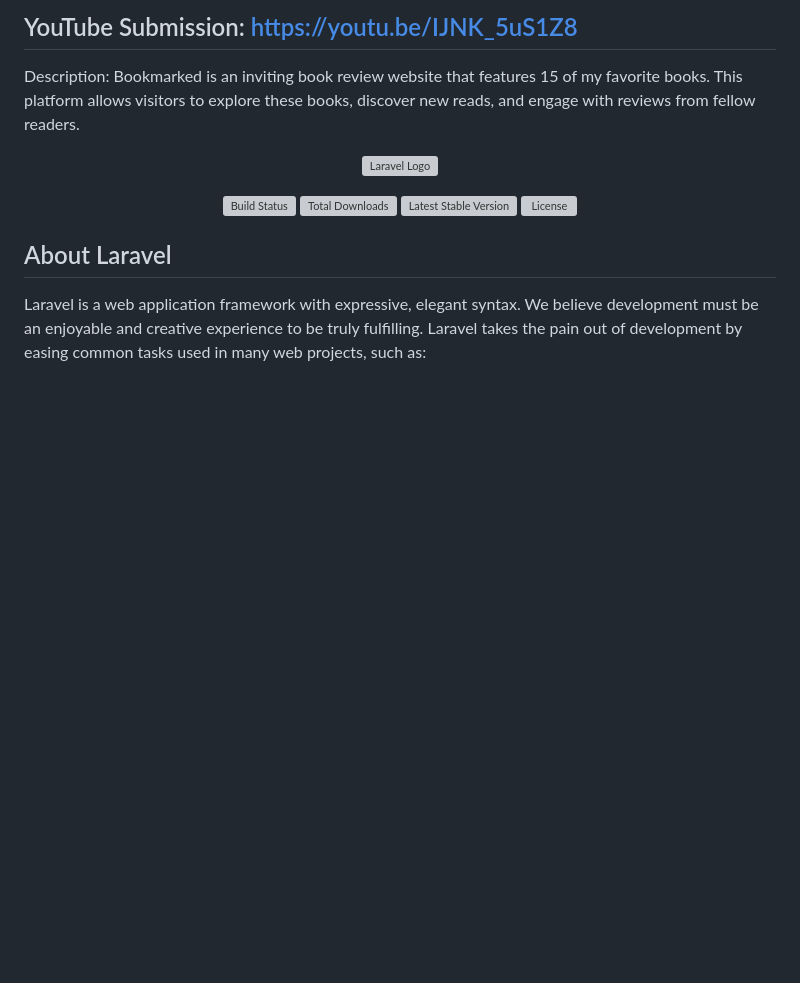
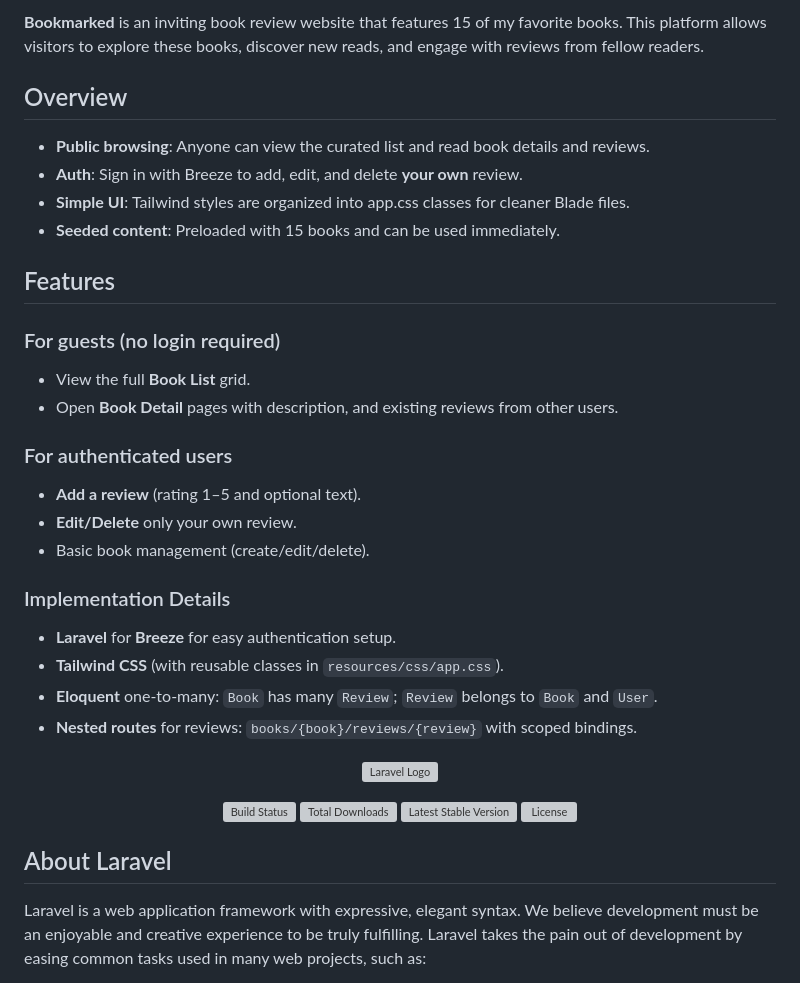
Before and after one commit to bellaacp/Framework_Midterm, a Markdown page: README.md, the part around the change. Drawn GitHub-style; blank space fills up the shorter version; grey boxes are pictures that could not be loaded.

```diff
--- a/README.md
+++ b/README.md
@@ -1,6 +1,29 @@
-##  YouTube Submission: https://youtu.be/IJNK_5uS1Z8
+**Bookmarked** is an inviting book review website that features 15 of my favorite books. This platform allows visitors to explore these books, discover new reads, and engage with reviews from fellow readers.
 
-Description: Bookmarked is an inviting book review website that features 15 of my favorite books. This platform allows visitors to explore these books, discover new reads, and engage with reviews from fellow readers.
+## Overview
+
+- **Public browsing**: Anyone can view the curated list and read book details and reviews.
+- **Auth**: Sign in with Breeze to add, edit, and delete **your own** review.
+- **Simple UI**: Tailwind styles are organized into app.css classes for cleaner Blade files.
+- **Seeded content**: Preloaded with 15 books and can be used immediately.
+
+
+## Features
+
+### For guests (no login required)
+- View the full **Book List** grid.
+- Open **Book Detail** pages with description, and existing reviews from other users.
+
+### For authenticated users
+- **Add a review** (rating 1–5 and optional text).
+- **Edit/Delete** only your own review.
+- Basic book management (create/edit/delete).
+
+### Implementation Details
+- **Laravel** for **Breeze** for easy authentication setup.
+- **Tailwind CSS** (with reusable classes in `resources/css/app.css`).
+- **Eloquent** one-to-many: `Book` has many `Review`; `Review` belongs to `Book` and `User`.
+- **Nested routes** for reviews: `books/{book}/reviews/{review}` with scoped bindings.
 
 <p align="center"><a href="https://laravel.com" target="_blank"><img src="https://raw.githubusercontent.com/laravel/art/master/logo-lockup/5%20SVG/2%20CMYK/1%20Full%20Color/laravel-logolockup-cmyk-red.svg" width="400" alt="Laravel Logo"></a></p>
 
```
